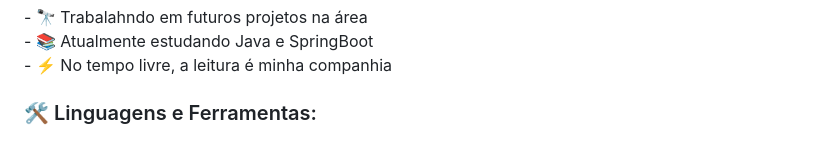
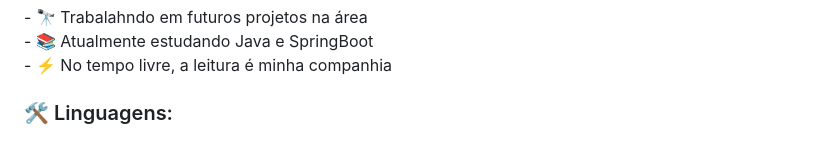
Before and after one commit to FrancieleSZ/FrancieleSZ, a Markdown page: README.md, the part around one of its changes. Drawn GitHub-style.

```diff
--- a/README.md
+++ b/README.md
@@ -29,7 +33,7 @@
 
 ###
 
-<h3 data-importer="text" align="left">🛠 Linguagens e Ferramentas:</h3>
+<h3 data-importer="text" align="left">🛠 Linguagens:</h3>
 
 ###
 
```
Also changed, not shown: other parts of README.md (+15 -5 lines).
